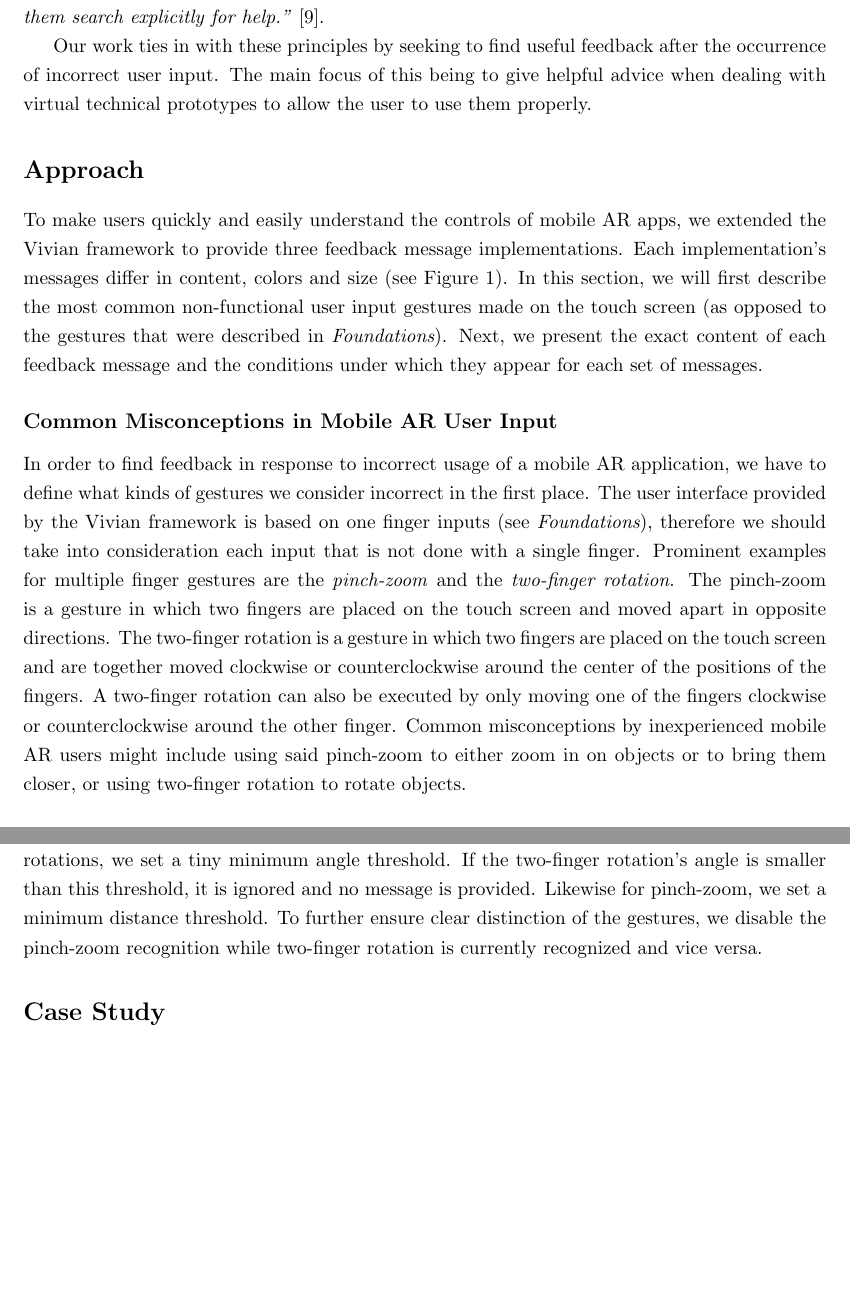
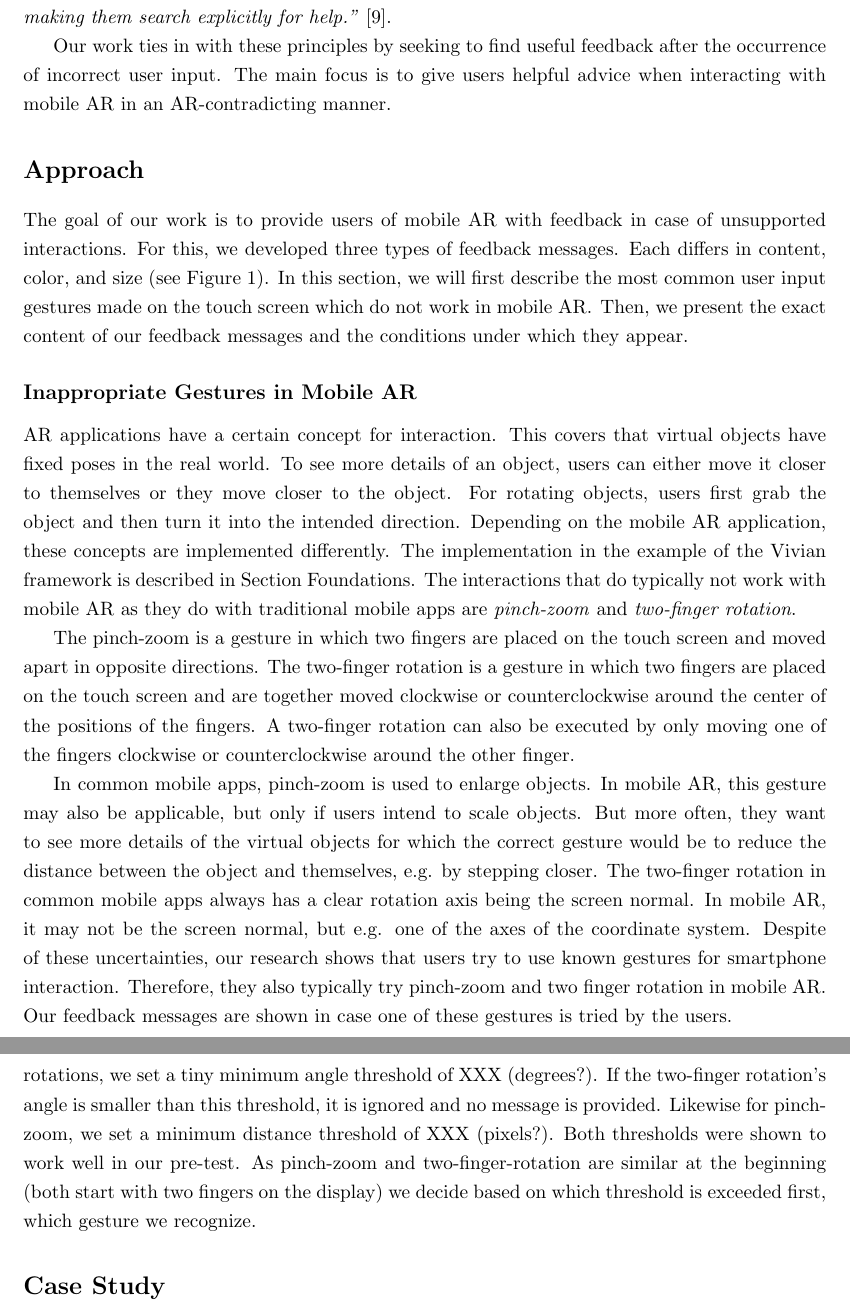
Before and after one commit to boolean-julian/fdbkreport, a LaTeX paper (arfeedback.tex): two parts of pages 5 and 6 of 16 before the commit and two parts of pages 5 and 7 of 16 after it, joined at a grey line, cut so that both start at the same text, the shorter picture padded with empty space. Compiled offline with pdfLaTeX.

Commit message:
related work + approach edited

```diff
--- a/arfeedback.tex
+++ b/arfeedback.tex
@@ -144,19 +144,23 @@
 		% * Dey2016: A Systematic Review of 10 Years of Augmented Reality Usability Studies: 2005 to 2014 TODO remove
 		% * Nilsson2007: Fun and Usable: Augmented Reality Instructions in a Hospital Setting
 		% * Poupyrev2002: Developing a Generic Augmented Reality Interface
-		The topic of error handling in \ac{AR}-applications has not been broadly studied yet. There are several guidelines on how to handle wrong user input. Microsoft states in its design guidelines, that error messages should alert users of an already occurred problem~\cite{Microsoft2018}. Another point they make is that the message should be suppressed if it does not make the users change their behavior or perform an action~\cite{Microsoft2018}. In addition to that, Nielsen's \textit{Error Message Guidelines} demand error messages to be phrased politely. This is to avoid the impression that the user did something stupid or inherently wrong. It is also important that the messages are precise descriptions of exact problems, offering constructive advice on how to fix the problem~\cite{Nielsen2001}. A 2002 IEEE article discusses two approaches of how user help might be implemented in \ac{AR} environments. What they did was to offer an icon which the users might activate themselves when they seek advice for a given task. The other feature was an automated help message that pops up when the user moves an object associated to a certain task closer to his face and tilts it. They state, that \textit{"\textnormal{[t]}his approach is more suitable for AR interfaces than traditional desktop help systems, which either distract users with a constant barrage of help messages or interrupt their work by making them search explicitly for help."}~\cite{Poupyrev2002}.
+		The topic of error handling in \ac{AR}-applications has not been broadly studied yet. There are several guidelines on how to handle wrong user input. Microsoft states in its design guidelines, that error messages should alert users of an already occurred problem~\cite{Microsoft2018}. Another point they make is that the message should be suppressed if it does not make the users change their behavior or perform an action~\cite{Microsoft2018}. In addition to that, Nielsen's \textit{Error Message Guidelines} demand error messages to be phrased politely. This is to avoid the impression that the user did something stupid or inherently wrong. It is also important that the messages are precise descriptions of exact problems, offering constructive advice on how to fix the problem~\cite{Nielsen2001}.
 
-		Our work ties in with these principles by seeking to find useful feedback after the occurrence of incorrect user input. The main focus of this being to give helpful advice when dealing with virtual technical prototypes to allow the user to use them properly.
+		\citeauthor{Poupyrev2002} discuss two approaches of how user help might be implemented in \ac{AR} environments. They offered  an icon which the users might activate themselves when they seek advice for a given task. The other feature was an automated help message that pops up when the user moves an object associated to a certain task closer to his face and tilts it. They state, that \textit{"\textnormal{[t]}his approach is more suitable for AR interfaces than traditional desktop help systems, which either distract users with a constant barrage of help messages or interrupt their work by making them search explicitly for help."}~\cite{Poupyrev2002}.
+
+		Our work ties in with these principles by seeking to find useful feedback after the occurrence of incorrect user input. The main focus is to give users helpful advice when interacting with mobile AR in an AR-contradicting manner.
 
 	\section*{Approach}\label{sec:approach}
 		% What are "wrong" inputs? Which ones are "wrong"?
 		% Describe feedback messages (size, color, content, duration) for each implementation <- graphics
 		% Why these messages?
 		% maybe a nice reference Table for that too
-		To make users quickly and easily understand the controls of mobile \ac{AR} apps, we extended the Vivian framework to provide three feedback message implementations. Each implementation's messages differ in content, colors and size (see Figure~\ref{fig:feedbackonphone}). In this section, we will first describe the most common non-functional user input gestures made on the touch screen (as opposed to the gestures that were described in \emph{\nameref{sec:foundations}}). Next, we present the exact content of each feedback message and the conditions under which they appear for each set of messages.
+		The goal of our work is to provide users of mobile \ac{AR} with feedback in case of unsupported interactions. For this, we developed three types of feedback messages. Each differs in content, color, and size (see Figure~\ref{fig:feedbackonphone}). In this section, we will first describe the most common user input gestures made on the touch screen which do not work in mobile \ac{AR}. Then, we present the exact content of our feedback messages and the conditions under which they appear.
 
-		\subsection*{Common Misconceptions in Mobile \ac{AR} User Input}\label{ssec:incorrectinput}
-		In order to find feedback in response to incorrect usage of a mobile \ac{AR} application, we have to define what kinds of gestures we consider incorrect in the first place. The user interface provided by the Vivian framework is based on one finger inputs (see \emph{\nameref{sec:foundations}}), therefore we should take into consideration each input that is not done with a single finger. Prominent examples for multiple finger gestures are the \emph{pinch-zoom} and the \emph{two-finger rotation}. The pinch-zoom is a gesture in which two fingers are placed on the touch screen and moved apart in opposite directions. The two-finger rotation is a gesture in which two fingers are placed on the touch screen and are together moved clockwise or counterclockwise around the center of the positions of the fingers. A two-finger rotation can also be executed by only moving one of the fingers clockwise or counterclockwise around the other finger. Common misconceptions by inexperienced mobile \ac{AR} users might include using said pinch-zoom to either zoom in on objects or to bring them closer, or using two-finger rotation to rotate objects.
+		\subsection*{Inappropriate Gestures in Mobile AR}\label{ssec:incorrectinput}
+		\ac{AR} applications have a certain concept for interaction. This covers that virtual objects have fixed poses in the real world. To see more details of an object, users can either move it closer to themselves or they move closer to the object. For rotating objects, users first grab the object and then turn it into the intended direction.
+		Depending on the mobile \ac{AR} application, these concepts are implemented differently. The implementation in the example of the Vivian framework is described in Section \nameref{sec:foundations}. The interactions that do typically not work with mobile \ac{AR} as they do with traditional mobile apps are \emph{pinch-zoom} and \emph{two-finger rotation}.
 
-		\subsection*{Feedback Message Implementations}\label{ssec:feedbackmsgs}
-		The content of the first feedback message implementation is a \emph{critique}. If the user inputs a gesture that we consider incorrect, the app outputs a message that said input is not possible. For example, if a user tried pinch-zooming, they would receive a message saying: ``Zooming is not possible'' (see Figure~\ref{fig:feedbackonphone} A). The content of the second feedback message implementation is \emph{critique} and \emph{support}. We therefore refer to this feedback type as \emph{combined} in the course of this paper. The user is provided with a message stating that above mentioned input is not possible and given a hint on what they should try instead. In the scope of the previous example, such a message would say: ``Zooming is not possible. Try moving around the object'' (see Figure~\ref{fig:feedbackonphone} B). In the first two implementations, the messages have the same size and color scheme. The third implementation is more concise \emph{support}. For our previous example the exact message is saying: ``Step closer to enlarge on-screen objects''. It also differs in color scheme and size (see Figure~\ref{fig:feedbackonphone} C). Each feedback message in every implementation is displayed for 5 seconds.
+		The pinch-zoom is a gesture in which two fingers are placed on the touch screen and moved apart in opposite directions. The two-finger rotation is a gesture in which two fingers are placed on the touch screen and are together moved clockwise or counterclockwise around the center of the positions of the fingers. A two-finger rotation can also be executed by only moving one of the fingers clockwise or counterclockwise around the other finger.
+
+		In common mobile apps, pinch-zoom is used to enlarge objects. In mobile \ac{AR}, this gesture may also be applicable, but only if users intend to scale objects. But more often, they want to see more details of the virtual objects for which the correct gesture would be to reduce the distance between the object and themselves, e.g. by stepping closer. The two-finger rotation in common mobile apps always has a clear rotation axis being the screen normal. In mobile \ac{AR}, it may not be the screen normal, but e.g. one of the axes of the coordinate system. Despite of these uncertainties, our research shows that users try to use known gestures for smartphone interaction. Therefore, they also typically try pinch-zoom and two finger rotation in mobile \ac{AR}. Our feedback messages are shown in case one of these gestures is tried by the users.
@@ -181,6 +188,6 @@
-		We recognize user input using a software library called TouchKit. TouchKit provides an easy way to detect gestures such as our two-finger rotations and pinch-zooms. For two-finger rotations, we set a tiny minimum angle threshold. If the two-finger rotation's angle is smaller than this threshold, it is ignored and no message is provided. Likewise for pinch-zoom, we set a minimum distance threshold.
-		To further ensure clear distinction of the gestures, we disable the pinch-zoom recognition while two-finger rotation is currently recognized and vice versa.
+		Table~\ref{tab:feedback} also shows that in the support implementation we made the distinction between two-finger rotations on movable objects and elsewhere. If the aforementioned center point of the two-finger rotation is placed on a movable object (see \emph{\nameref{ssec:incorrectinput}}), the app displays the message ``hold the object and move the phone to rotate''. If the two-finger rotation is executed elsewhere, the ``move around the objects'' message is displayed instead.
 
+		We recognize user input using a software library called TouchKit~\cite{TouchKit}. TouchKit provides an easy way to detect gestures such as our two-finger rotations and pinch-zooms. For two-finger rotations, we set a tiny minimum angle threshold of XXX (degrees?). If the two-finger rotation's angle is smaller than this threshold, it is ignored and no message is provided. Likewise for pinch-zoom, we set a minimum distance threshold of XXX (pixels?). Both thresholds were shown to work well in our pre-test. As pinch-zoom and two-finger-rotation are similar at the beginning (both start with two fingers on the display) we decide based on which threshold is exceeded first, which gesture we recognize.
 
 	\section*{Case Study}\label{sec:casestudy}
 		%unfixed:
```
Also changed, not shown: arfeedback.bib (+6 -0 lines), arfeedback.pdf, arfeedback.tex (9 more changed lines), 1 other file.
